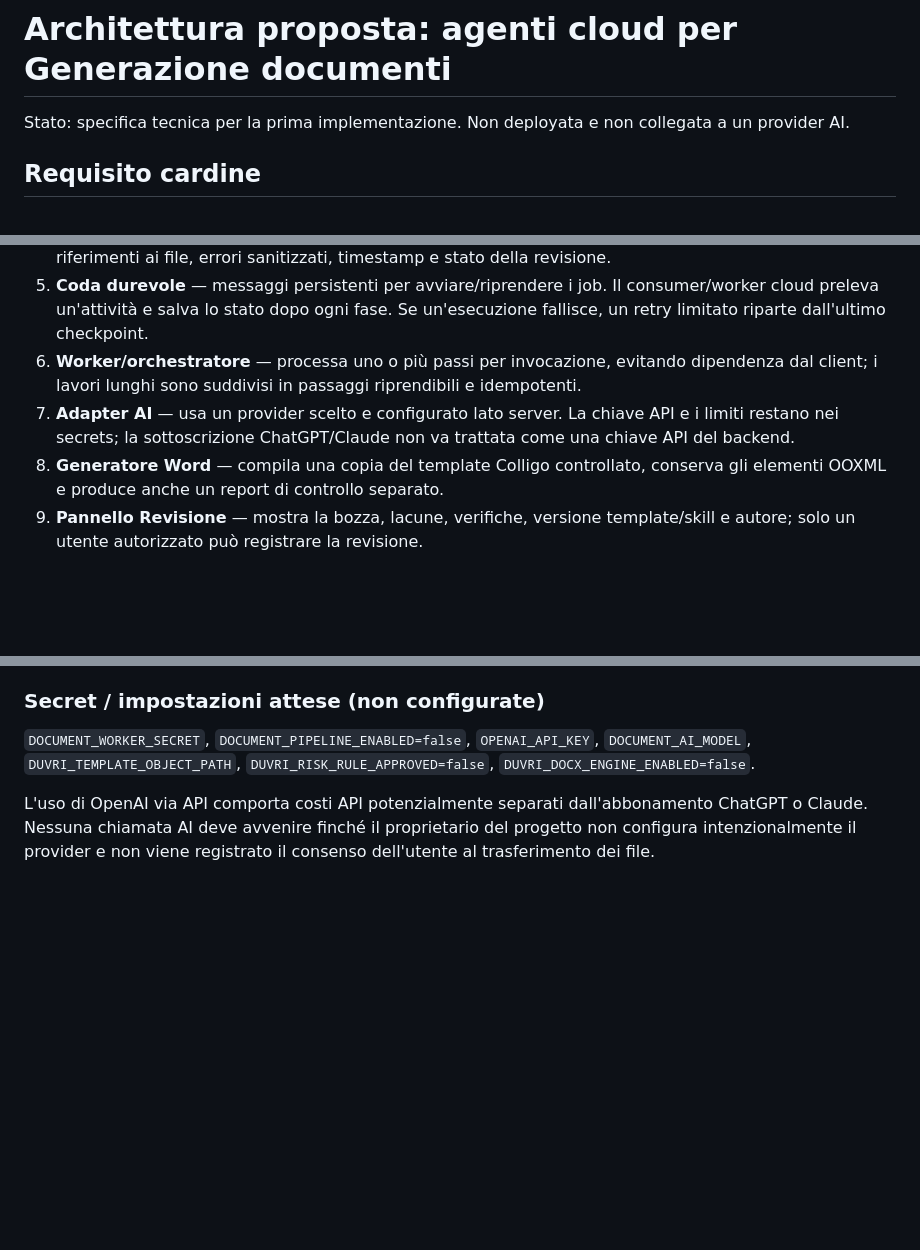
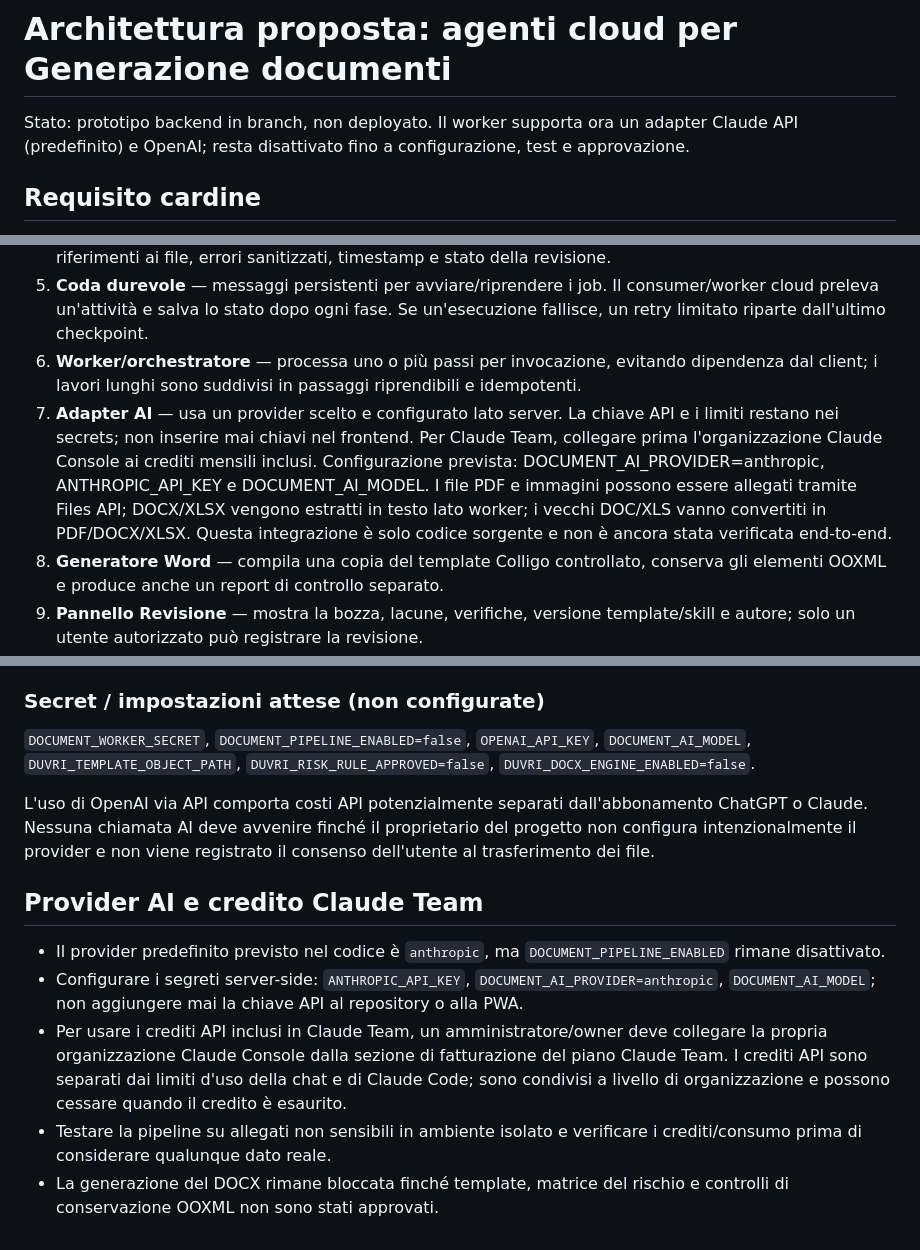
Before and after one commit to leo12testa-jpg/SafetyChecklist, a Markdown page: docs/AGENTI_CLOUD_DUVRI.md, 3 parts joined by grey strips. GitHub-like rendering; blank space fills up the shorter version.

Commit message:
docs: document Claude Team API setup and provider behavior

```diff
--- a/docs/AGENTI_CLOUD_DUVRI.md
+++ b/docs/AGENTI_CLOUD_DUVRI.md
@@ -1,6 +1,6 @@
 # Architettura proposta: agenti cloud per Generazione documenti
 
-Stato: specifica tecnica per la prima implementazione. Non deployata e non collegata a un provider AI.
+Stato: prototipo backend in branch, non deployato. Il worker supporta ora un adapter Claude API (predefinito) e OpenAI; resta disattivato fino a configurazione, test e approvazione.
 
 ## Requisito cardine
 
@@ -16,7 +16,7 @@ Il sistema non deve affidarsi a JavaScript in esecuzione nel browser, a una sche
 4. **Registro dei lavori** — tabella job persistente con stato, fase, percentuale, tentativi, lease, versioni, riferimenti ai file, errori sanitizzati, timestamp e stato della revisione.
 5. **Coda durevole** — messaggi persistenti per avviare/riprendere i job. Il consumer/worker cloud preleva un'attività e salva lo stato dopo ogni fase. Se un'esecuzione fallisce, un retry limitato riparte dall'ultimo checkpoint.
 6. **Worker/orchestratore** — processa uno o più passi per invocazione, evitando dipendenza dal client; i lavori lunghi sono suddivisi in passaggi riprendibili e idempotenti.
-7. **Adapter AI** — usa un provider scelto e configurato lato server. La chiave API e i limiti restano nei secrets; la sottoscrizione ChatGPT/Claude non va trattata come una chiave API del backend.
+7. **Adapter AI** — usa un provider scelto e configurato lato server. La chiave API e i limiti restano nei secrets; non inserire mai chiavi nel frontend. Per Claude Team, collegare prima l'organizzazione Claude Console ai crediti mensili inclusi. Configurazione prevista: DOCUMENT_AI_PROVIDER=anthropic, ANTHROPIC_API_KEY e DOCUMENT_AI_MODEL. I file PDF e immagini possono essere allegati tramite Files API; DOCX/XLSX vengono estratti in testo lato worker; i vecchi DOC/XLS vanno convertiti in PDF/DOCX/XLSX. Questa integrazione è solo codice sorgente e non è ancora stata verificata end-to-end.
 8. **Generatore Word** — compila una copia del template Colligo controllato, conserva gli elementi OOXML e produce anche un report di controllo separato.
 9. **Pannello Revisione** — mostra la bozza, lacune, verifiche, versione template/skill e autore; solo un utente autorizzato può registrare la revisione.
 
@@ -120,3 +120,12 @@ Sono presenti nel branch di sviluppo:
 `DOCUMENT_WORKER_SECRET`, `DOCUMENT_PIPELINE_ENABLED=false`, `OPENAI_API_KEY`, `DOCUMENT_AI_MODEL`, `DUVRI_TEMPLATE_OBJECT_PATH`, `DUVRI_RISK_RULE_APPROVED=false`, `DUVRI_DOCX_ENGINE_ENABLED=false`.
 
 L'uso di OpenAI via API comporta costi API potenzialmente separati dall'abbonamento ChatGPT o Claude. Nessuna chiamata AI deve avvenire finché il proprietario del progetto non configura intenzionalmente il provider e non viene registrato il consenso dell'utente al trasferimento dei file.
+
+
+## Provider AI e credito Claude Team
+
+- Il provider predefinito previsto nel codice è `anthropic`, ma `DOCUMENT_PIPELINE_ENABLED` rimane disattivato.
+- Configurare i segreti server-side: `ANTHROPIC_API_KEY`, `DOCUMENT_AI_PROVIDER=anthropic`, `DOCUMENT_AI_MODEL`; non aggiungere mai la chiave API al repository o alla PWA.
+- Per usare i crediti API inclusi in Claude Team, un amministratore/owner deve collegare la propria organizzazione Claude Console dalla sezione di fatturazione del piano Claude Team. I crediti API sono separati dai limiti d'uso della chat e di Claude Code; sono condivisi a livello di organizzazione e possono cessare quando il credito è esaurito.
+- Testare la pipeline su allegati non sensibili in ambiente isolato e verificare i crediti/consumo prima di considerare qualunque dato reale.
+- La generazione del DOCX rimane bloccata finché template, matrice del rischio e controlli di conservazione OOXML non sono stati approvati.
```
